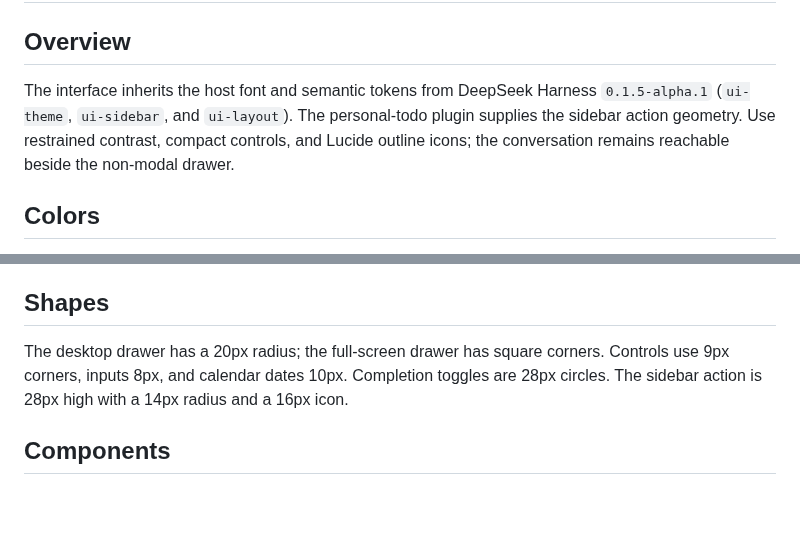
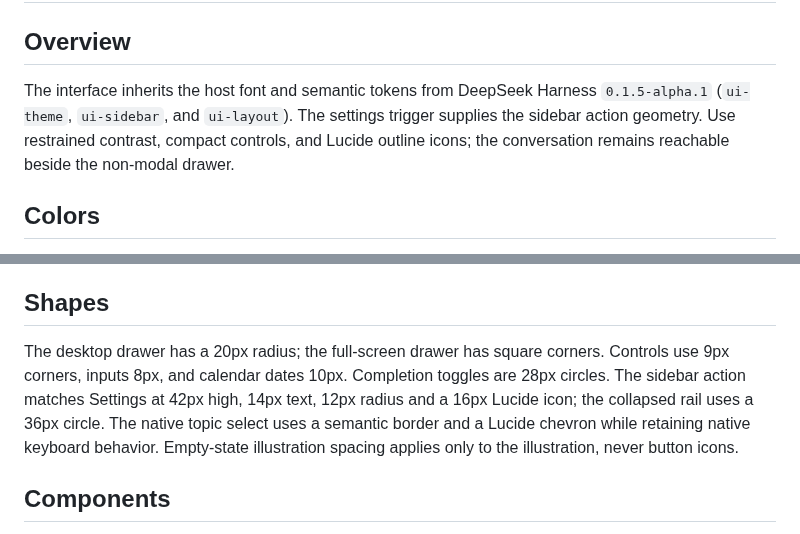
Before and after one commit to zsspub/dsh-checkin, a Markdown page: DESIGN.md, 2 parts joined by grey strips. Rendered like a GitHub page; blank space fills up the shorter version.

```diff
--- a/DESIGN.md
+++ b/DESIGN.md
@@ -7,7 +7,7 @@ description: A compact habit calendar within the DSH conversation shell.
 
 ## Overview
 
-The interface inherits the host font and semantic tokens from DeepSeek Harness `0.1.5-alpha.1` (`ui-theme`, `ui-sidebar`, and `ui-layout`). The personal-todo plugin supplies the sidebar action geometry. Use restrained contrast, compact controls, and Lucide outline icons; the conversation remains reachable beside the non-modal drawer.
+The interface inherits the host font and semantic tokens from DeepSeek Harness `0.1.5-alpha.1` (`ui-theme`, `ui-sidebar`, and `ui-layout`). The settings trigger supplies the sidebar action geometry. Use restrained contrast, compact controls, and Lucide outline icons; the conversation remains reachable beside the non-modal drawer.
 
 ## Colors
 
@@ -29,7 +29,7 @@ The drawer has a thin semantic border without a shadow or backdrop. Internal sec
 
 ## Shapes
 
-The desktop drawer has a 20px radius; the full-screen drawer has square corners. Controls use 9px corners, inputs 8px, and calendar dates 10px. Completion toggles are 28px circles. The sidebar action is 28px high with a 14px radius and a 16px icon.
+The desktop drawer has a 20px radius; the full-screen drawer has square corners. Controls use 9px corners, inputs 8px, and calendar dates 10px. Completion toggles are 28px circles. The sidebar action matches Settings at 42px high, 14px text, 12px radius and a 16px Lucide icon; the collapsed rail uses a 36px circle. The native topic select uses a semantic border and a Lucide chevron while retaining native keyboard behavior. Empty-state illustration spacing applies only to the illustration, never button icons.
 
 ## Components
 
```
Also changed, not shown: docs/verification.md (+6 -0 lines), docs/media/checkin-style.gif (added), 8 other files.
